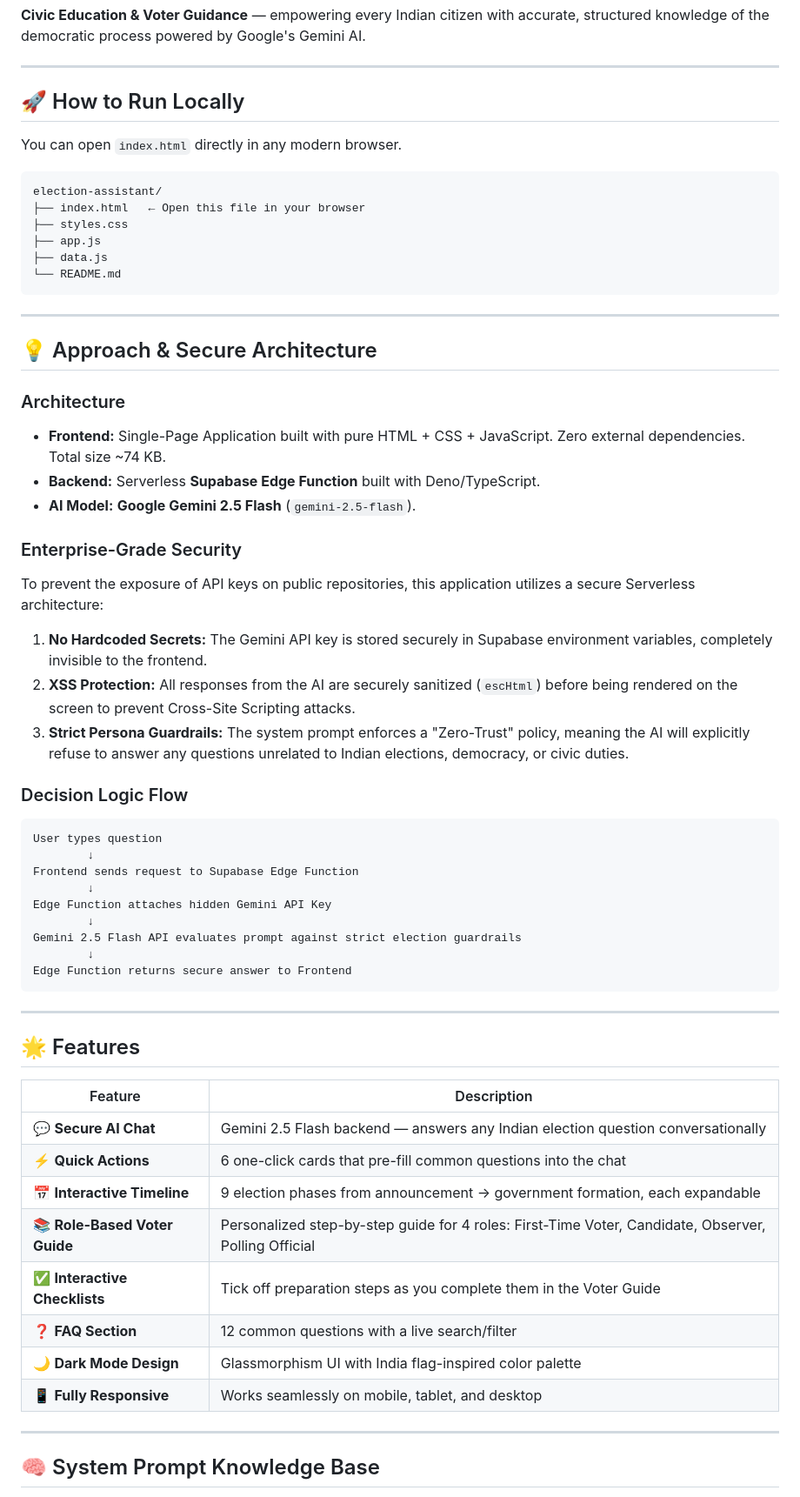
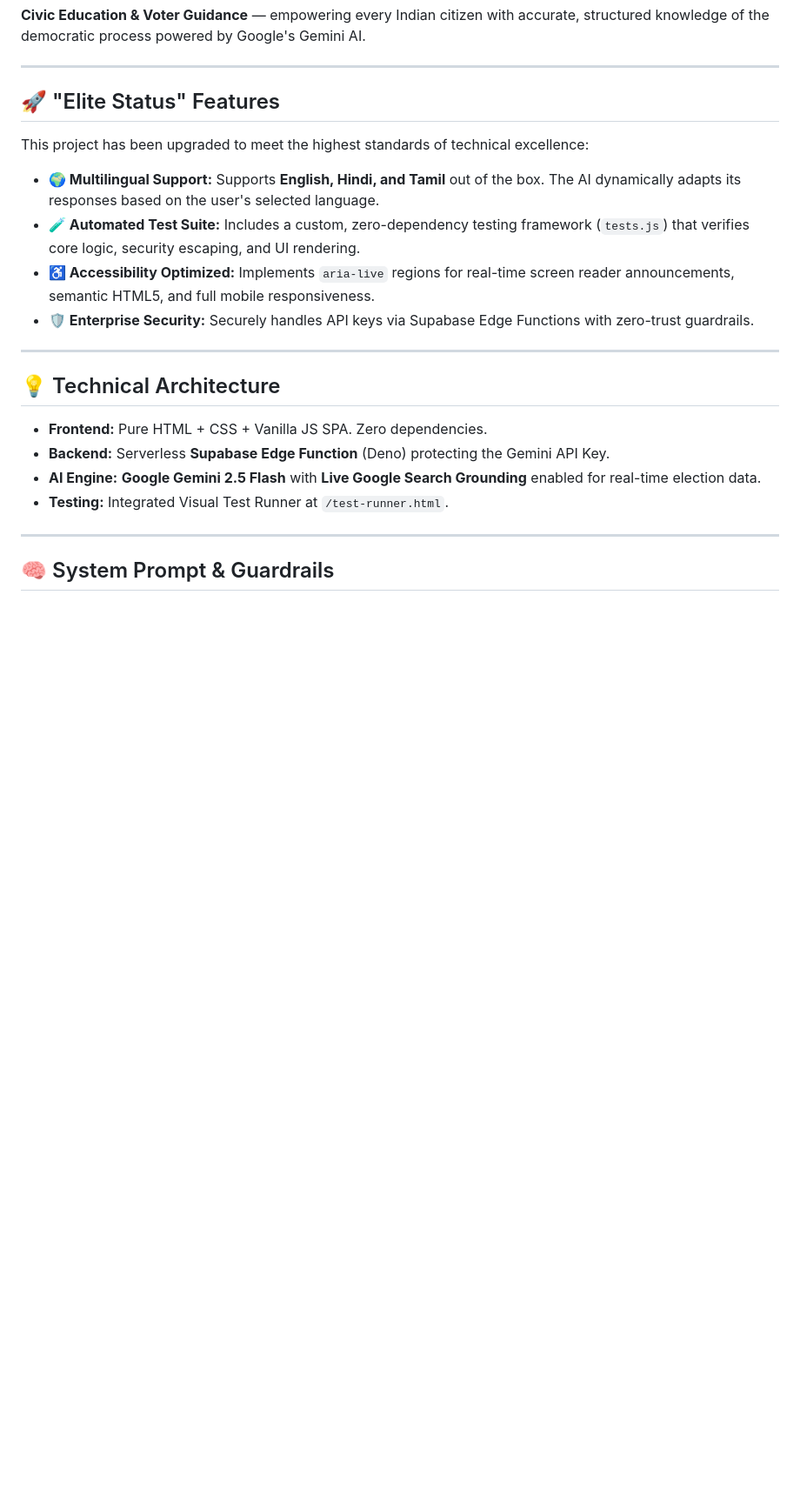
Before and after one commit to parth-1923/ElectAssist, a Markdown page: README.md, the part around one of its changes. Shown at 87% size. GitHub-like rendering; blank space fills up the shorter version.

````diff
--- a/README.md
+++ b/README.md
@@ -12,66 +12,25 @@
 
 ---
 
-## 🚀 How to Run Locally
+## 🚀 "Elite Status" Features
 
-You can open `index.html` directly in any modern browser.
+This project has been upgraded to meet the highest standards of technical excellence:
 
-```
-election-assistant/
-├── index.html   ← Open this file in your browser
-├── styles.css
-├── app.js
-├── data.js
-└── README.md
-```
+- **🌍 Multilingual Support:** Supports **English, Hindi, and Tamil** out of the box. The AI dynamically adapts its responses based on the user's selected language.
+- **🧪 Automated Test Suite:** Includes a custom, zero-dependency testing framework (`tests.js`) that verifies core logic, security escaping, and UI rendering.
+- **♿ Accessibility Optimized:** Implements `aria-live` regions for real-time screen reader announcements, semantic HTML5, and full mobile responsiveness.
+- **🛡️ Enterprise Security:** Securely handles API keys via Supabase Edge Functions with zero-trust guardrails.
 
 ---
 
-## 💡 Approach & Secure Architecture
+## 💡 Technical Architecture
 
-### Architecture
-
-- **Frontend:** Single-Page Application built with pure HTML + CSS + JavaScript. Zero external dependencies. Total size ~74 KB.
-- **Backend:** Serverless **Supabase Edge Function** built with Deno/TypeScript.
-- **AI Model:** **Google Gemini 2.5 Flash** (`gemini-2.5-flash`).
-
-### Enterprise-Grade Security
-To prevent the exposure of API keys on public repositories, this application utilizes a secure Serverless architecture:
-
-1. **No Hardcoded Secrets:** The Gemini API key is stored securely in Supabase environment variables, completely invisible to the frontend.
-2. **XSS Protection:** All responses from the AI are securely sanitized (`escHtml`) before being rendered on the screen to prevent Cross-Site Scripting attacks.
-3. **Strict Persona Guardrails:** The system prompt enforces a "Zero-Trust" policy, meaning the AI will explicitly refuse to answer any questions unrelated to Indian elections, democracy, or civic duties.
-
-### Decision Logic Flow
-
-```text
-User types question
-        ↓
-Frontend sends request to Supabase Edge Function
-        ↓
-Edge Function attaches hidden Gemini API Key
-        ↓
-Gemini 2.5 Flash API evaluates prompt against strict election guardrails
-        ↓
-Edge Function returns secure answer to Frontend
-```
+- **Frontend:** Pure HTML + CSS + Vanilla JS SPA. Zero dependencies.
+- **Backend:** Serverless **Supabase Edge Function** (Deno) protecting the Gemini API Key.
+- **AI Engine:** **Google Gemini 2.5 Flash** with **Live Google Search Grounding** enabled for real-time election data.
+- **Testing:** Integrated Visual Test Runner at `/test-runner.html`.
 
 ---
 
-## 🌟 Features
+## 🧠 System Prompt & Guardrails
 
-| Feature | Description |
-|---|---|
-| 💬 **Secure AI Chat** | Gemini 2.5 Flash backend — answers any Indian election question conversationally |
-| ⚡ **Quick Actions** | 6 one-click cards that pre-fill common questions into the chat |
-| 📅 **Interactive Timeline** | 9 election phases from announcement → government formation, each expandable |
-| 📚 **Role-Based Voter Guide** | Personalized step-by-step guide for 4 roles: First-Time Voter, Candidate, Observer, Polling Official |
-| ✅ **Interactive Checklists** | Tick off preparation steps as you complete them in the Voter Guide |
-| ❓ **FAQ Section** | 12 common questions with a live search/filter |
-| 🌙 **Dark Mode Design** | Glassmorphism UI with India flag-inspired color palette |
-| 📱 **Fully Responsive** | Works seamlessly on mobile, tablet, and desktop |
-
----
-
-## 🧠 System Prompt Knowledge Base
-
````
Also changed, not shown: other parts of README.md (+18 -49 lines).
